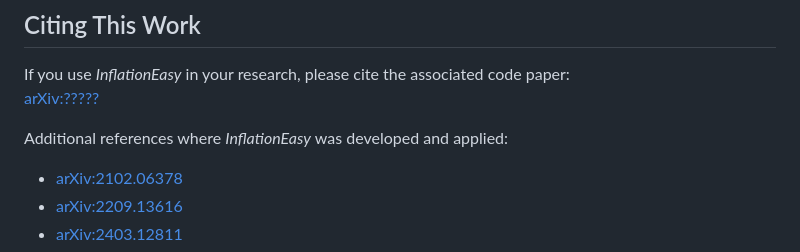
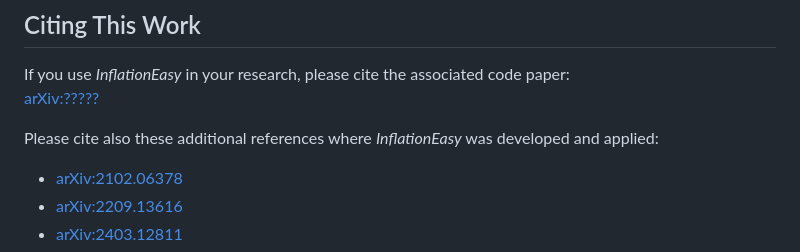
Before and after one commit to caravangelo/inflation-easy, a Markdown page: README.md, the part around the change. Rendered like a GitHub page.

```diff
--- a/README.md
+++ b/README.md
@@ -110,7 +110,7 @@ The notebook reads data from `results/` and plots quantities like the field evol
 If you use *InflationEasy* in your research, please cite the associated code paper:
 [arXiv:?????](https://arxiv.org/abs/????)
 
-Additional references where *InflationEasy* was developed and applied:
+Please cite also these additional references where *InflationEasy* was developed and applied:
 
 - [arXiv:2102.06378](https://arxiv.org/abs/2102.06378)
 - [arXiv:2209.13616](https://arxiv.org/abs/2209.13616)
```
